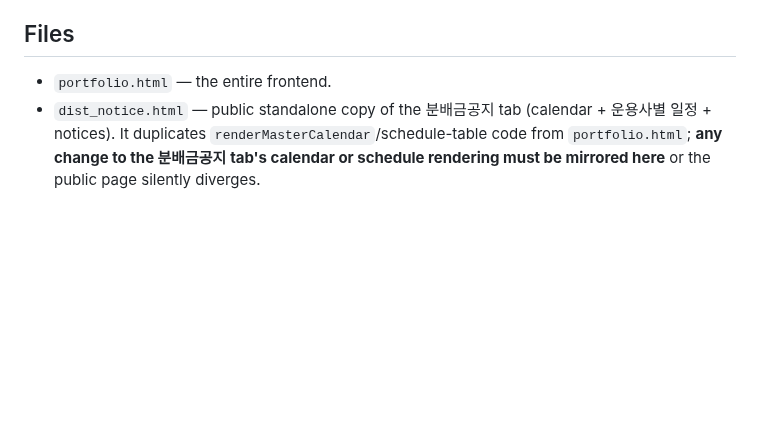
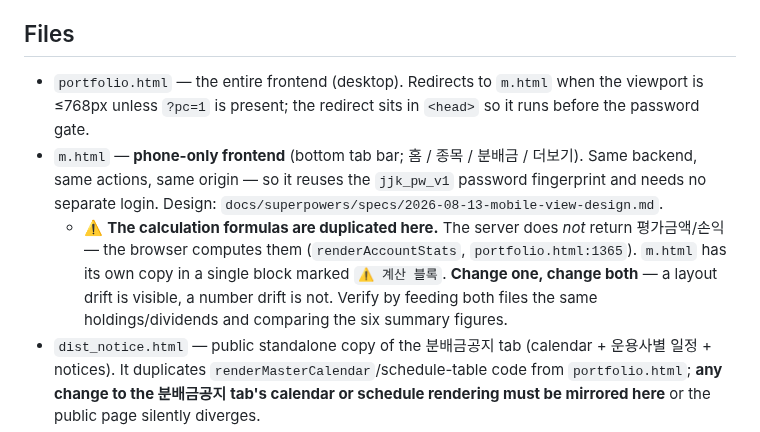
Before and after one commit to jaenamking1-collab/jjk, a Markdown page: CLAUDE.md, the part around the change. Drawn GitHub-style; blank space fills up the shorter version.

Commit message:
CLAUDE.md: m.html 항목 추가 + 계산식 중복 경고
평가금액/손익은 서버가 주지 않고 브라우저가 계산하므로 두 파일에 같은 식이
존재한다. 한쪽만 고치면 숫자가 조용히 갈라진다.

Co-Authored-By: Claude Opus 5 <noreply@anthropic.com>

```diff
--- a/CLAUDE.md
+++ b/CLAUDE.md
@@ -77,7 +77,9 @@ Adapted from the [Karpathy coding guidelines](https://x.com/karpathy/status/2015
 
 ## Files
 
-- `portfolio.html` — the entire frontend.
+- `portfolio.html` — the entire frontend (desktop). Redirects to `m.html` when the viewport is ≤768px unless `?pc=1` is present; the redirect sits in `<head>` so it runs before the password gate.
+- `m.html` — **phone-only frontend** (bottom tab bar; 홈 / 종목 / 분배금 / 더보기). Same backend, same actions, same origin — so it reuses the `jjk_pw_v1` password fingerprint and needs no separate login. Design: `docs/superpowers/specs/2026-08-13-mobile-view-design.md`.
+  - ⚠️ **The calculation formulas are duplicated here.** The server does *not* return 평가금액/손익 — the browser computes them (`renderAccountStats`, `portfolio.html:1365`). `m.html` has its own copy in a single block marked `⚠️ 계산 블록`. **Change one, change both** — a layout drift is visible, a number drift is not. Verify by feeding both files the same holdings/dividends and comparing the six summary figures.
 - `dist_notice.html` — public standalone copy of the 분배금공지 tab (calendar + 운용사별 일정 + notices). It duplicates `renderMasterCalendar`/schedule-table code from `portfolio.html`; **any change to the 분배금공지 tab's calendar or schedule rendering must be mirrored here** or the public page silently diverges.
 - `Code.gs` — the Google Apps Script backend (mirror of the deployed script; not auto-deployed).
 - `okx_nft_alert.gs` — unrelated to the portfolio app: an OKX NFT (Kaia) Legendary/Mystic listing watcher that writes Google Calendar alerts. Mirror of a **separate** Apps Script project — do not merge it into `Code.gs` (its 30-min trigger would steal the portfolio backend's execution slots; see WORKLOG 85·86). Also not auto-deployed. Design: `docs/superpowers/specs/2026-08-08-okx-nft-legendary-alert-design.md`.
```
